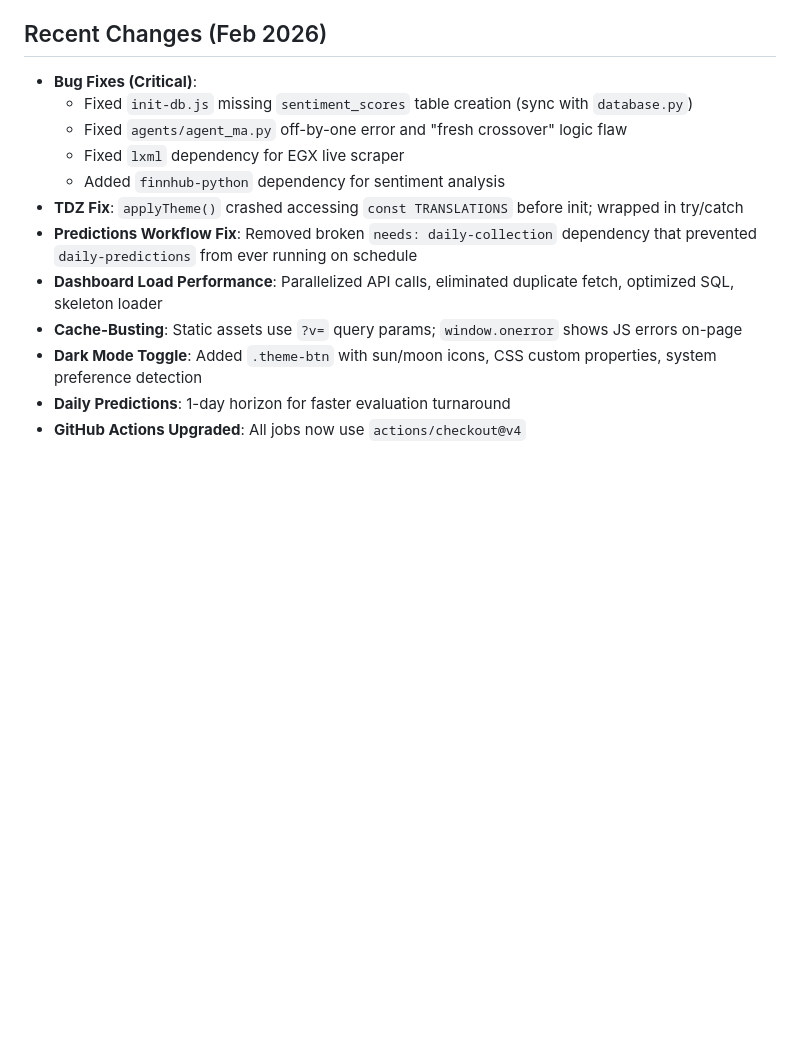
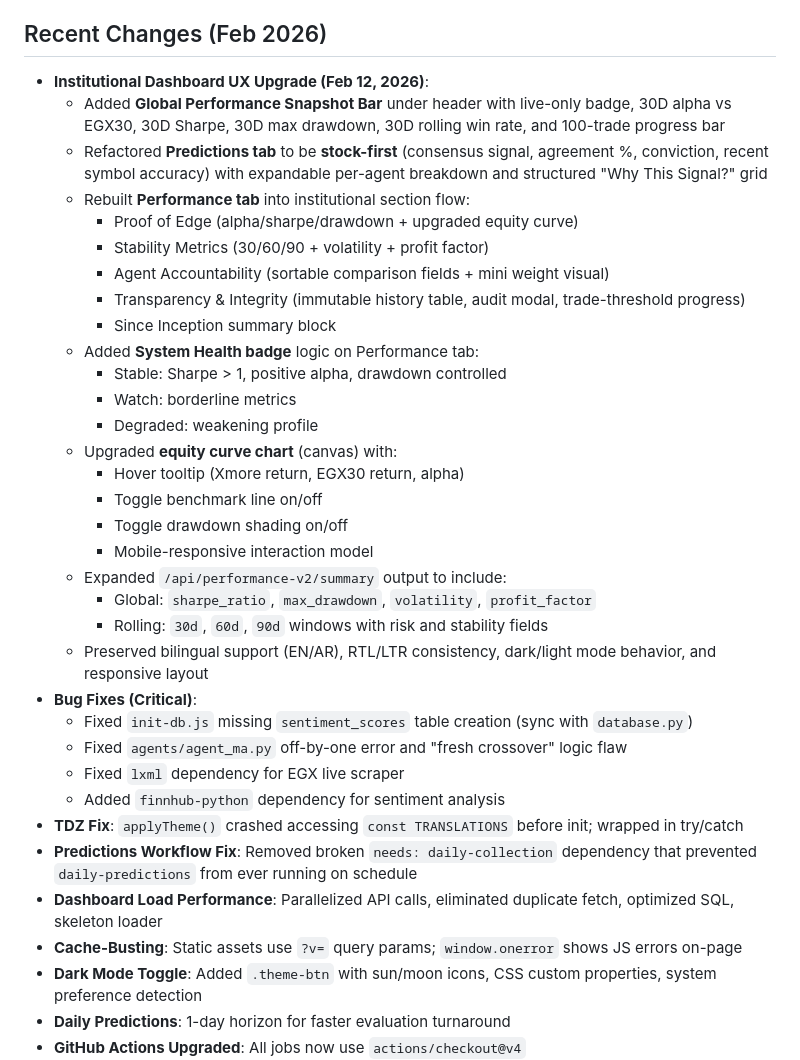
Before and after one commit to crassdart85/xmore-project, a Markdown page: MEMORY.md, the part around the change. GitHub-like rendering; blank space fills up the shorter version.

Commit message:
Update MEMORY.md with institutional dashboard and performance API upgrades

```diff
--- a/MEMORY.md
+++ b/MEMORY.md
@@ -192,6 +192,28 @@ Stock trading prediction system with web dashboard. Uses multiple AI agents to p
 - Prediction horizon: 1 day (changed from 7 days for faster evaluation)
 
 ## Recent Changes (Feb 2026)
+- **Institutional Dashboard UX Upgrade (Feb 12, 2026)**:
+  - Added **Global Performance Snapshot Bar** under header with live-only badge, 30D alpha vs EGX30, 30D Sharpe, 30D max drawdown, 30D rolling win rate, and 100-trade progress bar
+  - Refactored **Predictions tab** to be **stock-first** (consensus signal, agreement %, conviction, recent symbol accuracy) with expandable per-agent breakdown and structured "Why This Signal?" grid
+  - Rebuilt **Performance tab** into institutional section flow:
+    - Proof of Edge (alpha/sharpe/drawdown + upgraded equity curve)
+    - Stability Metrics (30/60/90 + volatility + profit factor)
+    - Agent Accountability (sortable comparison fields + mini weight visual)
+    - Transparency & Integrity (immutable history table, audit modal, trade-threshold progress)
+    - Since Inception summary block
+  - Added **System Health badge** logic on Performance tab:
+    - Stable: Sharpe > 1, positive alpha, drawdown controlled
+    - Watch: borderline metrics
+    - Degraded: weakening profile
+  - Upgraded **equity curve chart** (canvas) with:
+    - Hover tooltip (Xmore return, EGX30 return, alpha)
+    - Toggle benchmark line on/off
+    - Toggle drawdown shading on/off
+    - Mobile-responsive interaction model
+  - Expanded `/api/performance-v2/summary` output to include:
+    - Global: `sharpe_ratio`, `max_drawdown`, `volatility`, `profit_factor`
+    - Rolling: `30d`, `60d`, `90d` windows with risk and stability fields
+  - Preserved bilingual support (EN/AR), RTL/LTR consistency, dark/light mode behavior, and responsive layout
 - **Bug Fixes (Critical)**:
   - Fixed `init-db.js` missing `sentiment_scores` table creation (sync with `database.py`)
   - Fixed `agents/agent_ma.py` off-by-one error and "fresh crossover" logic flaw
```
